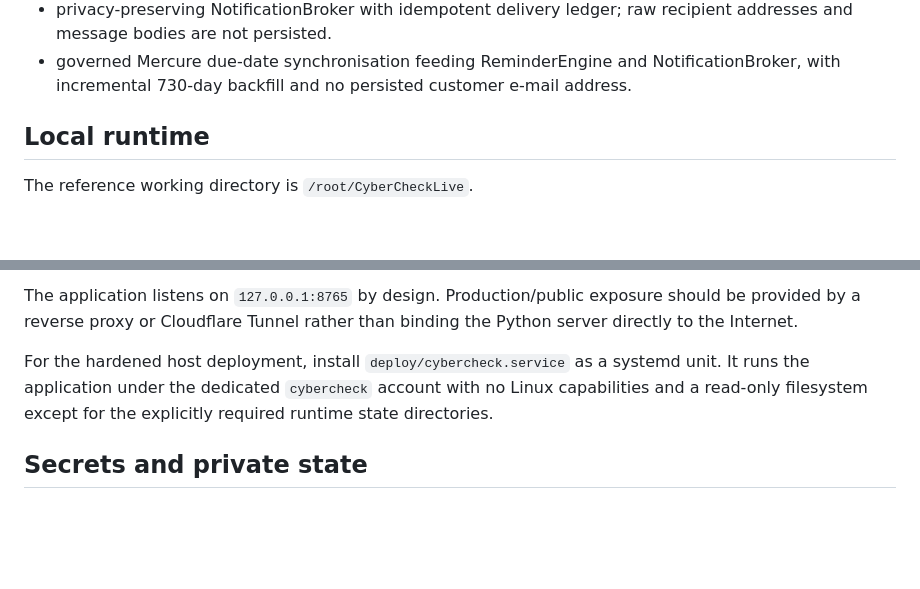
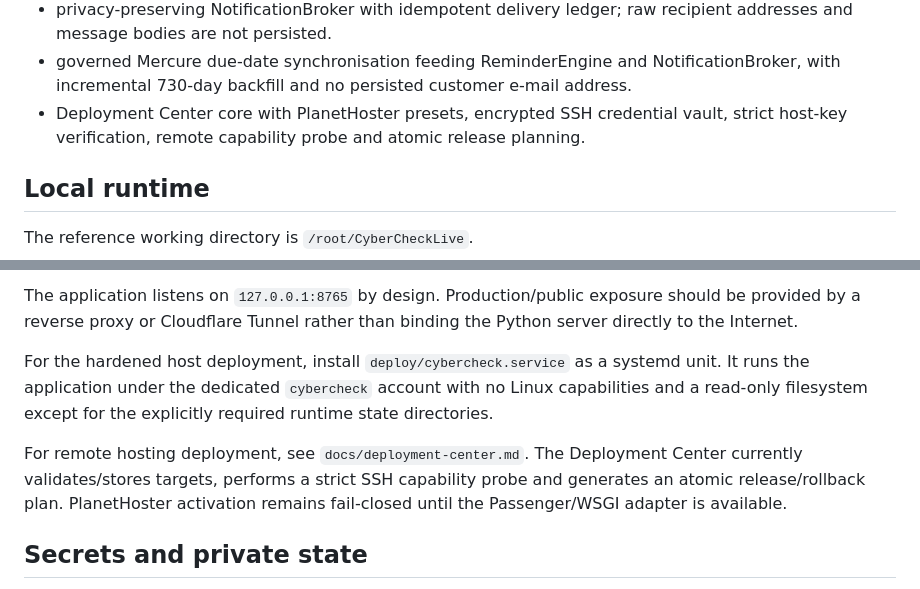
Before and after one commit to Memorithm/CHECKUPAUTO.FR, a Markdown page: README.md, 2 parts joined by grey strips. Rendered like a GitHub page; blank space fills up the shorter version.

Commit message:
docs: link deployment center from project overview

```diff
--- a/README.md
+++ b/README.md
@@ -20,6 +20,7 @@ The project currently includes:
 - deterministic ReminderEngine aligned with the iOS J-60/J-30/J-15/J-7/J-1 reminder policy;
 - privacy-preserving NotificationBroker with idempotent delivery ledger; raw recipient addresses and message bodies are not persisted.
 - governed Mercure due-date synchronisation feeding ReminderEngine and NotificationBroker, with incremental 730-day backfill and no persisted customer e-mail address.
+- Deployment Center core with PlanetHoster presets, encrypted SSH credential vault, strict host-key verification, remote capability probe and atomic release planning.
 
 ## Local runtime
 
@@ -41,6 +42,8 @@ The application listens on `127.0.0.1:8765` by design. Production/public exposur
 
 For the hardened host deployment, install `deploy/cybercheck.service` as a systemd unit. It runs the application under the dedicated `cybercheck` account with no Linux capabilities and a read-only filesystem except for the explicitly required runtime state directories.
 
+For remote hosting deployment, see `docs/deployment-center.md`. The Deployment Center currently validates/stores targets, performs a strict SSH capability probe and generates an atomic release/rollback plan. PlanetHoster activation remains fail-closed until the Passenger/WSGI adapter is available.
+
 ## Secrets and private state
 
 Runtime credentials are intentionally excluded from Git and from the public web root. In particular, never commit:
```
